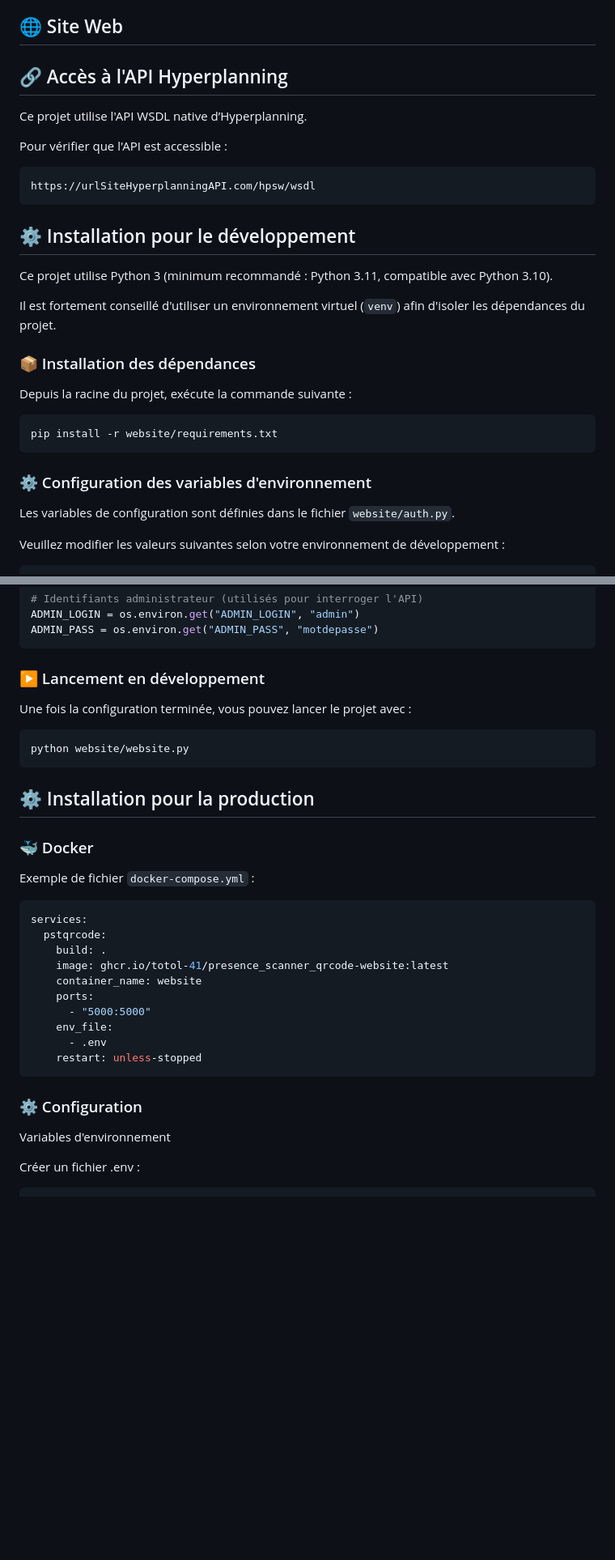
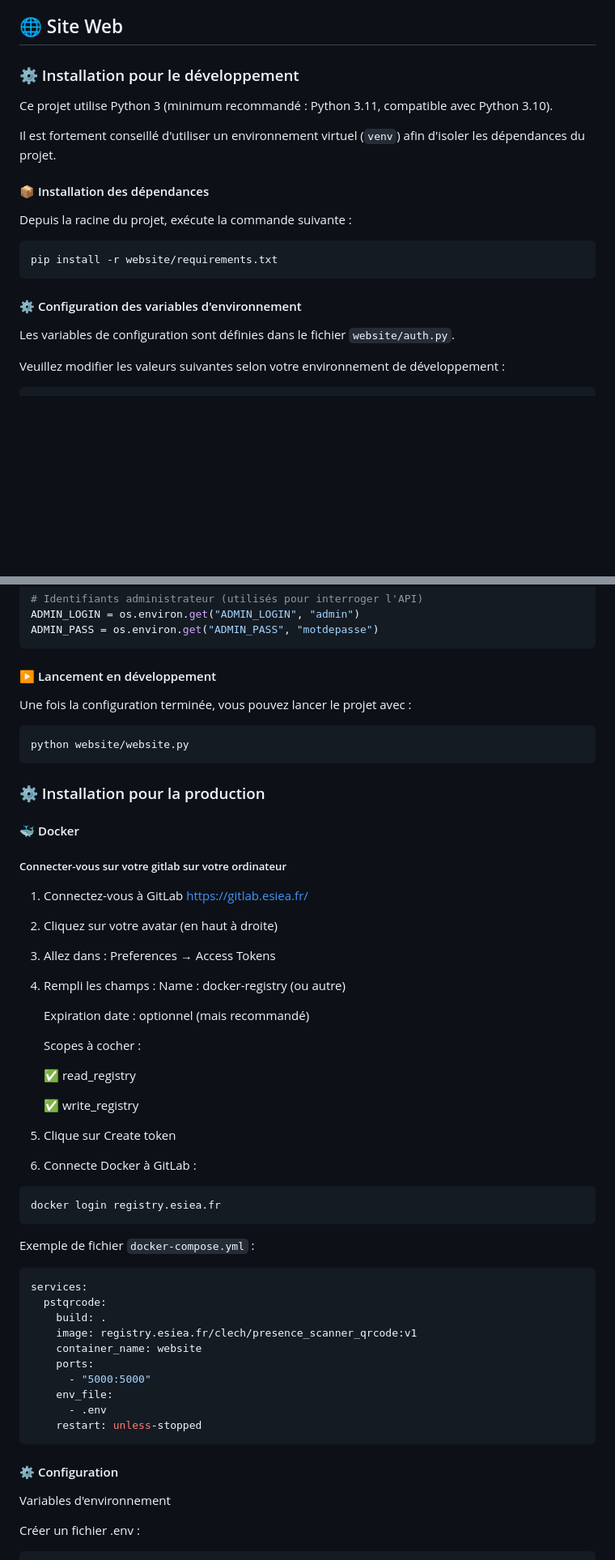
Before and after one commit to totol-41/Presence_Scanner_QRcode, a Markdown page: README.md, 2 parts joined by grey strips. Shown at 81% size. GitHub-like rendering; blank space fills up the shorter version.

Commit message:
Revise README for installation and API information
Updated installation instructions and API access details in README.

````diff
--- a/README.md
+++ b/README.md
@@ -117,24 +129,13 @@ sudo systemctl start scanner.service
 Le scanner se lance désormais automatiquement en plein écran à chaque démarrage du Raspberry Pi.
 
 ## 🌐 Site Web
-
-## 🔗 Accès à l'API Hyperplanning
-
-Ce projet utilise l'API WSDL native d’Hyperplanning.
-
-Pour vérifier que l'API est accessible :
-
-```
-https://urlSiteHyperplanningAPI.com/hpsw/wsdl
-```
-
-## ⚙️ Installation pour le développement
+### ⚙️ Installation pour le développement
 
 Ce projet utilise Python 3 (minimum recommandé : Python 3.11, compatible avec Python 3.10).
 
 Il est fortement conseillé d'utiliser un environnement virtuel (`venv`) afin d'isoler les dépendances du projet.
 
-### 📦 Installation des dépendances
+#### 📦 Installation des dépendances
 
 Depuis la racine du projet, exécute la commande suivante :
 
@@ -142,7 +143,7 @@ Depuis la racine du projet, exécute la commande suivante :
 pip install -r website/requirements.txt
 ```
 
-### ⚙️ Configuration des variables d'environnement
+#### ⚙️ Configuration des variables d'environnement
 
 Les variables de configuration sont définies dans le fichier ``website/auth.py``.
 
@@ -161,7 +162,7 @@ ADMIN_LOGIN = os.environ.get("ADMIN_LOGIN", "admin")
 ADMIN_PASS = os.environ.get("ADMIN_PASS", "motdepasse")
 ```
 
-### ▶️ Lancement en développement
+#### ▶️ Lancement en développement
 
 Une fois la configuration terminée, vous pouvez lancer le projet avec :
 
@@ -169,9 +170,33 @@ Une fois la configuration terminée, vous pouvez lancer le projet avec :
 python website/website.py
 ```
 
-## ⚙️ Installation pour la production
+### ⚙️ Installation pour la production
 
-### 🐳 Docker
+#### 🐳 Docker
+##### Connecter-vous sur votre gitlab sur votre ordinateur
+1. Connectez-vous à GitLab
+  https://gitlab.esiea.fr/
+
+3. Cliquez sur votre avatar (en haut à droite)
+4. Allez dans :
+    Preferences → Access Tokens
+5. Rempli les champs :
+    Name : docker-registry (ou autre)
+
+    Expiration date : optionnel (mais recommandé)
+
+    Scopes à cocher :
+
+    ✅ read_registry
+
+    ✅ write_registry
+
+6. Clique sur Create token
+
+7. Connecte Docker à GitLab :
+```bash
+docker login registry.esiea.fr
+```
 
 Exemple de fichier `docker-compose.yml` :
 
@@ -179,7 +204,7 @@ Exemple de fichier `docker-compose.yml` :
 services:
   pstqrcode:
     build: .
-    image: ghcr.io/totol-41/presence_scanner_qrcode-website:latest
+    image: registry.esiea.fr/clech/presence_scanner_qrcode:v1
     container_name: website
     ports:
       - "5000:5000"
@@ -188,7 +213,7 @@ services:
     restart: unless-stopped
 ```
 
-### ⚙️ Configuration
+#### ⚙️ Configuration
 
 Variables d'environnement
 
````
Also changed, not shown: other parts of README.md (+27 -8 lines).
